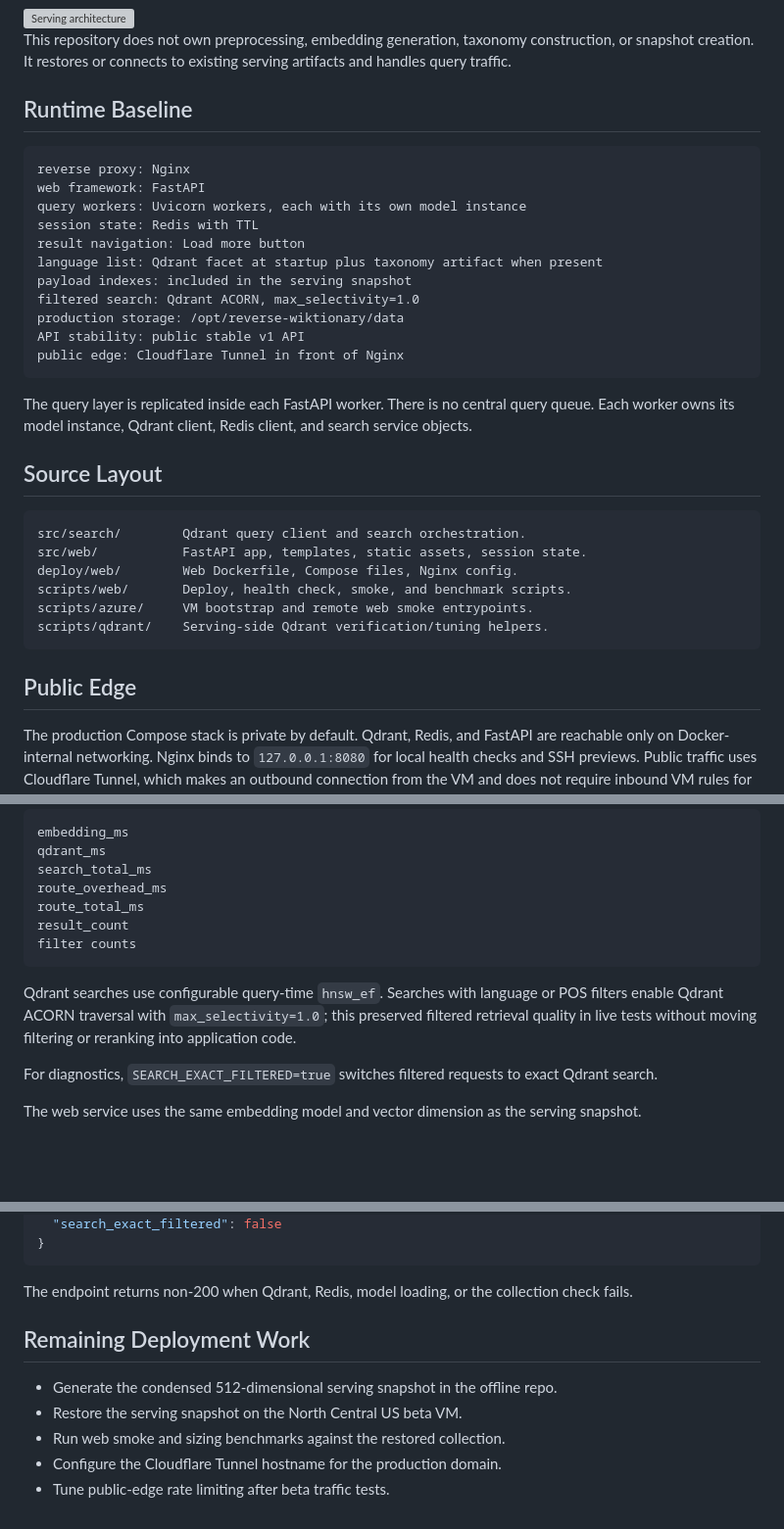
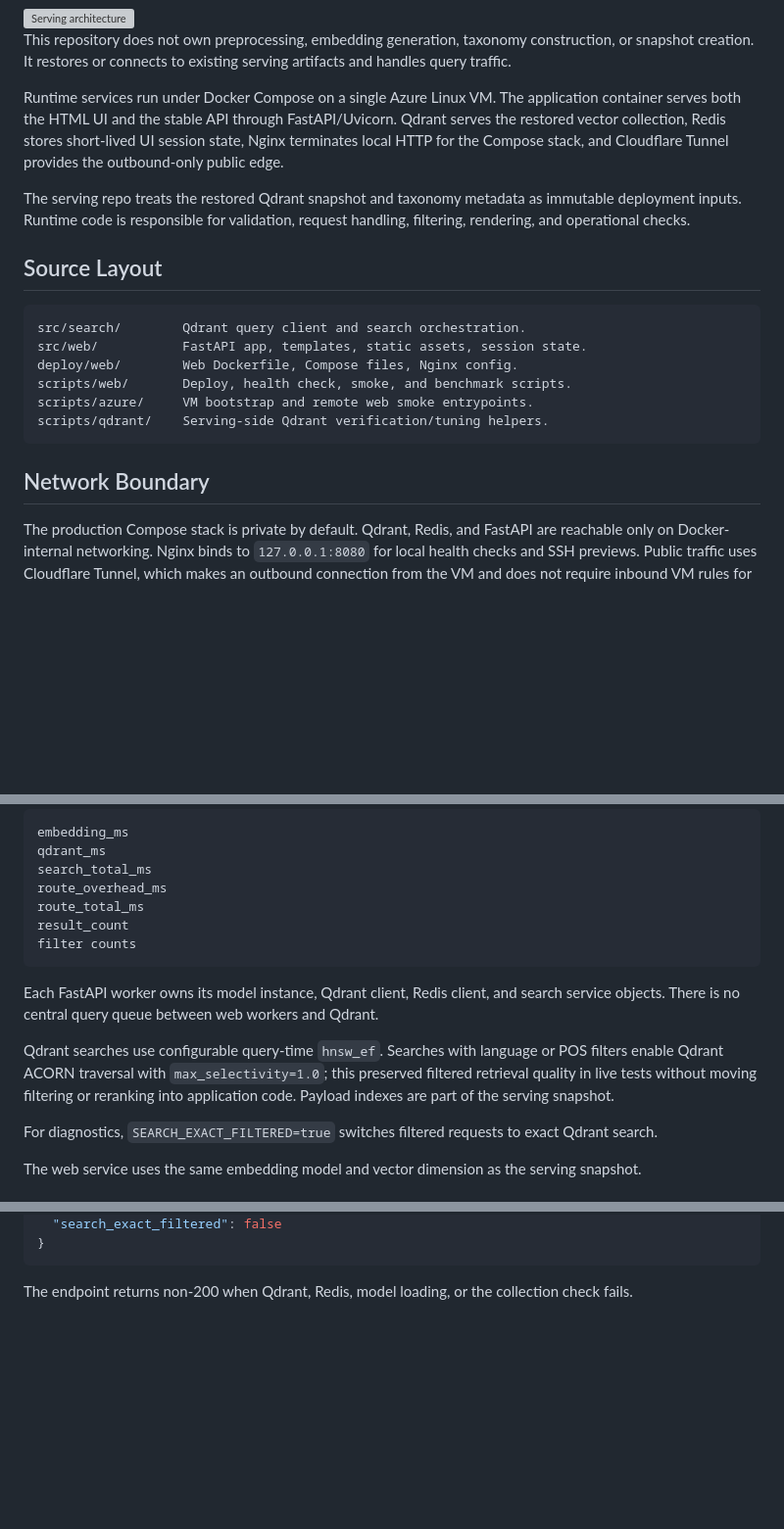
Before and after one commit to itincknell/Reverse-Wiktionary, a Markdown page: docs/design_web_serving.md, 3 parts joined by grey strips. Shown at 98% size. GitHub-like rendering; blank space fills up the shorter version; grey boxes are pictures that could not be loaded.

Commit message:
Refine serving design document

````diff
--- a/docs/design_web_serving.md
+++ b/docs/design_web_serving.md
@@ -21,25 +21,15 @@ This repository does not own preprocessing, embedding generation, taxonomy
 construction, or snapshot creation. It restores or connects to existing serving
 artifacts and handles query traffic.
 
-## Runtime Baseline
+Runtime services run under Docker Compose on a single Azure Linux VM. The
+application container serves both the HTML UI and the stable API through
+FastAPI/Uvicorn. Qdrant serves the restored vector collection, Redis stores
+short-lived UI session state, Nginx terminates local HTTP for the Compose stack,
+and Cloudflare Tunnel provides the outbound-only public edge.
 
-```text
-reverse proxy: Nginx
-web framework: FastAPI
-query workers: Uvicorn workers, each with its own model instance
-session state: Redis with TTL
-result navigation: Load more button
-language list: Qdrant facet at startup plus taxonomy artifact when present
-payload indexes: included in the serving snapshot
-filtered search: Qdrant ACORN, max_selectivity=1.0
-production storage: /opt/reverse-wiktionary/data
-API stability: public stable v1 API
-public edge: Cloudflare Tunnel in front of Nginx
-```
-
-The query layer is replicated inside each FastAPI worker. There is no central
-query queue. Each worker owns its model instance, Qdrant client, Redis client,
-and search service objects.
+The serving repo treats the restored Qdrant snapshot and taxonomy metadata as
+immutable deployment inputs. Runtime code is responsible for validation,
+request handling, filtering, rendering, and operational checks.
 
 ## Source Layout
 
@@ -52,7 +42,7 @@ scripts/azure/     VM bootstrap and remote web smoke entrypoints.
 scripts/qdrant/    Serving-side Qdrant verification/tuning helpers.
 ```
 
-## Public Edge
+## Network Boundary
 
 The production Compose stack is private by default. Qdrant, Redis, and FastAPI
 are reachable only on Docker-internal networking. Nginx binds to
@@ -170,10 +160,15 @@ result_count
 filter counts
 ```
 
+Each FastAPI worker owns its model instance, Qdrant client, Redis client, and
+search service objects. There is no central query queue between web workers and
+Qdrant.
+
 Qdrant searches use configurable query-time `hnsw_ef`. Searches with language
 or POS filters enable Qdrant ACORN traversal with `max_selectivity=1.0`; this
 preserved filtered retrieval quality in live tests without moving filtering or
-reranking into application code.
+reranking into application code. Payload indexes are part of the serving
+snapshot.
 
 For diagnostics, `SEARCH_EXACT_FILTERED=true` switches filtered requests to
 exact Qdrant search.
@@ -363,11 +358,3 @@ runs/web_serving/20260518-quantized-sizing.md
 
 The endpoint returns non-200 when Qdrant, Redis, model loading, or the
 collection check fails.
-
-## Remaining Deployment Work
-
-- Generate the condensed 512-dimensional serving snapshot in the offline repo.
-- Restore the serving snapshot on the North Central US beta VM.
-- Run web smoke and sizing benchmarks against the restored collection.
-- Configure the Cloudflare Tunnel hostname for the production domain.
-- Tune public-edge rate limiting after beta traffic tests.
````
Also changed, not shown: other parts of docs/design_web_serving.md (+2 -2 lines).
